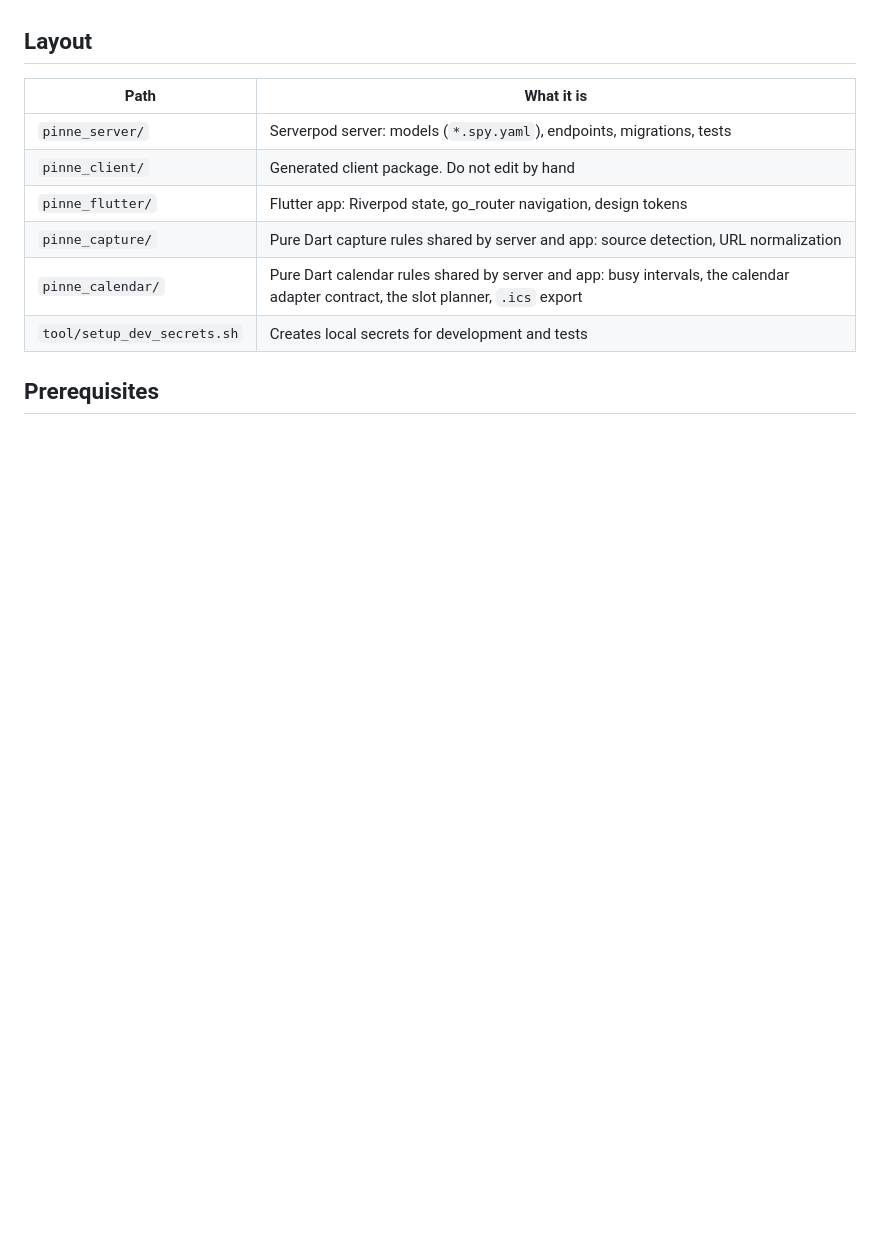
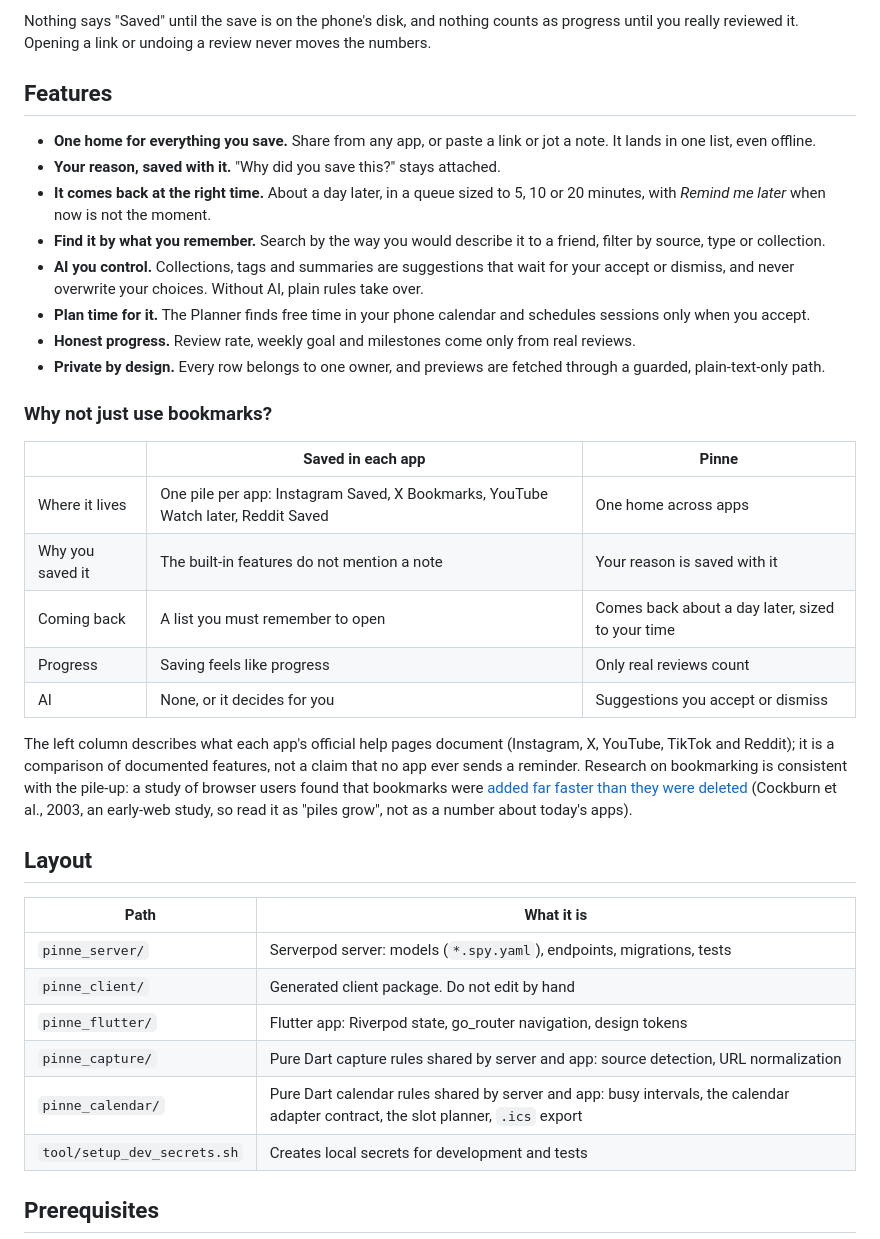
Before and after one commit to MI-TECHDLIN/pinne, a Markdown page: README.md, the part around one of its changes. GitHub-like rendering; blank space fills up the shorter version.

Commit message:
Rewrite README top with banner, diagrams, features and reminders roadmap

```diff
--- a/README.md
+++ b/README.md
@@ -16,3 +92,43 @@ toward a polished public release.
+Nothing says "Saved" until the save is on the phone's disk, and nothing counts
+as progress until you really reviewed it. Opening a link or undoing a review
+never moves the numbers.
+
+## Features
+
+- **One home for everything you save.** Share from any app, or paste a link or
+  jot a note. It lands in one list, even offline.
+- **Your reason, saved with it.** "Why did you save this?" stays attached.
+- **It comes back at the right time.** About a day later, in a queue sized to
+  5, 10 or 20 minutes, with *Remind me later* when now is not the moment.
+- **Find it by what you remember.** Search by the way you would describe it to
+  a friend, filter by source, type or collection.
+- **AI you control.** Collections, tags and summaries are suggestions that
+  wait for your accept or dismiss, and never overwrite your choices. Without
+  AI, plain rules take over.
+- **Plan time for it.** The Planner finds free time in your phone calendar and
+  schedules sessions only when you accept.
+- **Honest progress.** Review rate, weekly goal and milestones come only from
+  real reviews.
+- **Private by design.** Every row belongs to one owner, and previews are
+  fetched through a guarded, plain-text-only path.
+
+### Why not just use bookmarks?
+
+| | Saved in each app | Pinne |
+| --- | --- | --- |
+| Where it lives | One pile per app: Instagram Saved, X Bookmarks, YouTube Watch later, Reddit Saved | One home across apps |
+| Why you saved it | The built-in features do not mention a note | Your reason is saved with it |
+| Coming back | A list you must remember to open | Comes back about a day later, sized to your time |
+| Progress | Saving feels like progress | Only real reviews count |
+| AI | None, or it decides for you | Suggestions you accept or dismiss |
+
+The left column describes what each app's official help pages document
+(Instagram, X, YouTube, TikTok and Reddit); it is a comparison of documented
+features, not a claim that no app ever sends a reminder. Research on
+bookmarking is consistent with the pile-up: a study of browser users found
+that bookmarks were [added far faster than they were deleted](https://www.csse.canterbury.ac.nz/andrew.cockburn/papers/itsRevisitation.pdf)
+(Cockburn et al., 2003, an early-web study, so read it as "piles grow", not
+as a number about today's apps).
 
 ## Layout
 
```
Also changed, not shown: other parts of README.md (+113 -44 lines).
